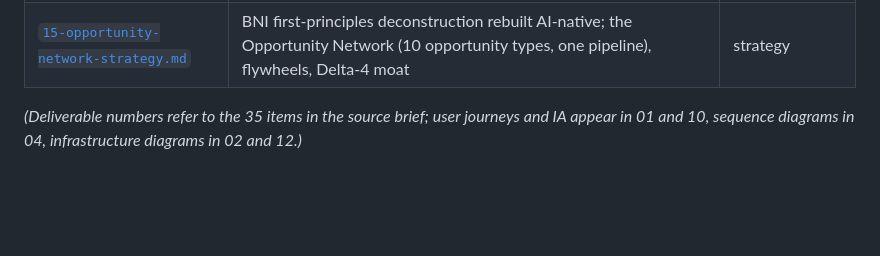
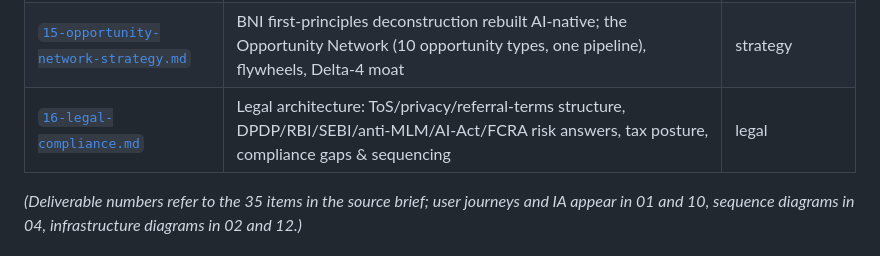
Before and after one commit to shiwalay/TrustOS, a Markdown page: README.md, the part around the change. GitHub-like rendering; blank space fills up the shorter version.

```diff
--- a/README.md
+++ b/README.md
@@ -26,6 +26,7 @@ Start with [`docs/00-overview.md`](docs/00-overview.md) (executive synthesis), t
 | [`13-testing-performance.md`](docs/13-testing-performance.md) | Test pyramid, contract/event/AI testing, k6 load suite, performance budgets | 30, 31 |
 | [`14-roadmap.md`](docs/14-roadmap.md) | 36-month phased roadmap, team topology, deliberate non-goals, hardest open problems | 35 |
 | [`15-opportunity-network-strategy.md`](docs/15-opportunity-network-strategy.md) | BNI first-principles deconstruction rebuilt AI-native; the Opportunity Network (10 opportunity types, one pipeline), flywheels, Delta-4 moat | strategy |
+| [`16-legal-compliance.md`](docs/16-legal-compliance.md) | Legal architecture: ToS/privacy/referral-terms structure, DPDP/RBI/SEBI/anti-MLM/AI-Act/FCRA risk answers, tax posture, compliance gaps & sequencing | legal |
 
 *(Deliverable numbers refer to the 35 items in the source brief; user journeys and IA appear in 01 and 10, sequence diagrams in 04, infrastructure diagrams in 02 and 12.)*
 
```
Also changed, not shown: docs/16-legal-compliance.md (added, +115 -0 lines).
